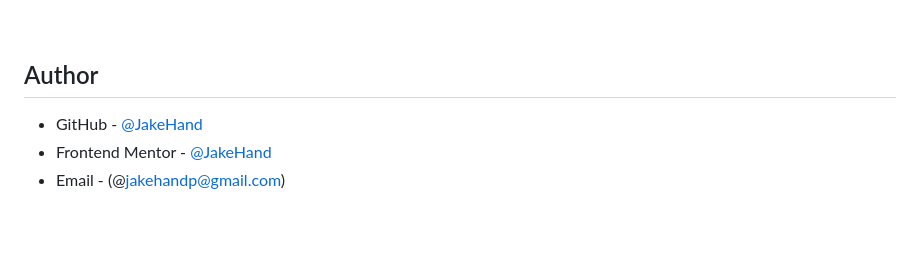
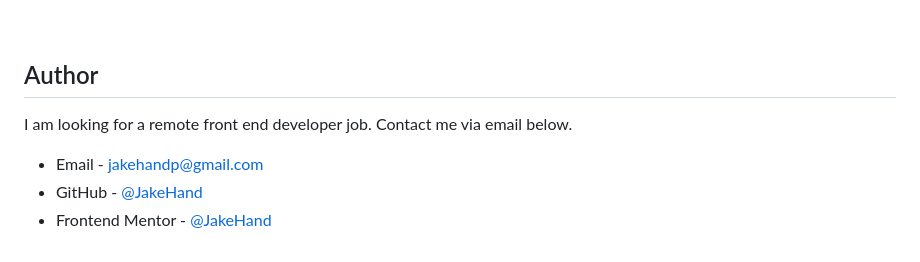
Before and after one commit to JakeHand/nft-preview-card-component, a Markdown page: README.md, the part around the change. Rendered like a GitHub page; blank space fills up the shorter version.

```diff
--- a/README.md
+++ b/README.md
@@ -73,6 +73,8 @@ As I mentioned before, this article helped me learn about parent-child relations
 &nbsp;
 ## Author
 
+I am looking for a remote front end developer job. Contact me via email below.
+
+- Email - jakehandp@gmail.com
 - GitHub - [@JakeHand](https://github.com/JakeHand)
 - Frontend Mentor - [@JakeHand](https://www.frontendmentor.io/profile/@JakeHand)
-- Email - (@jakehandp@gmail.com)
```
